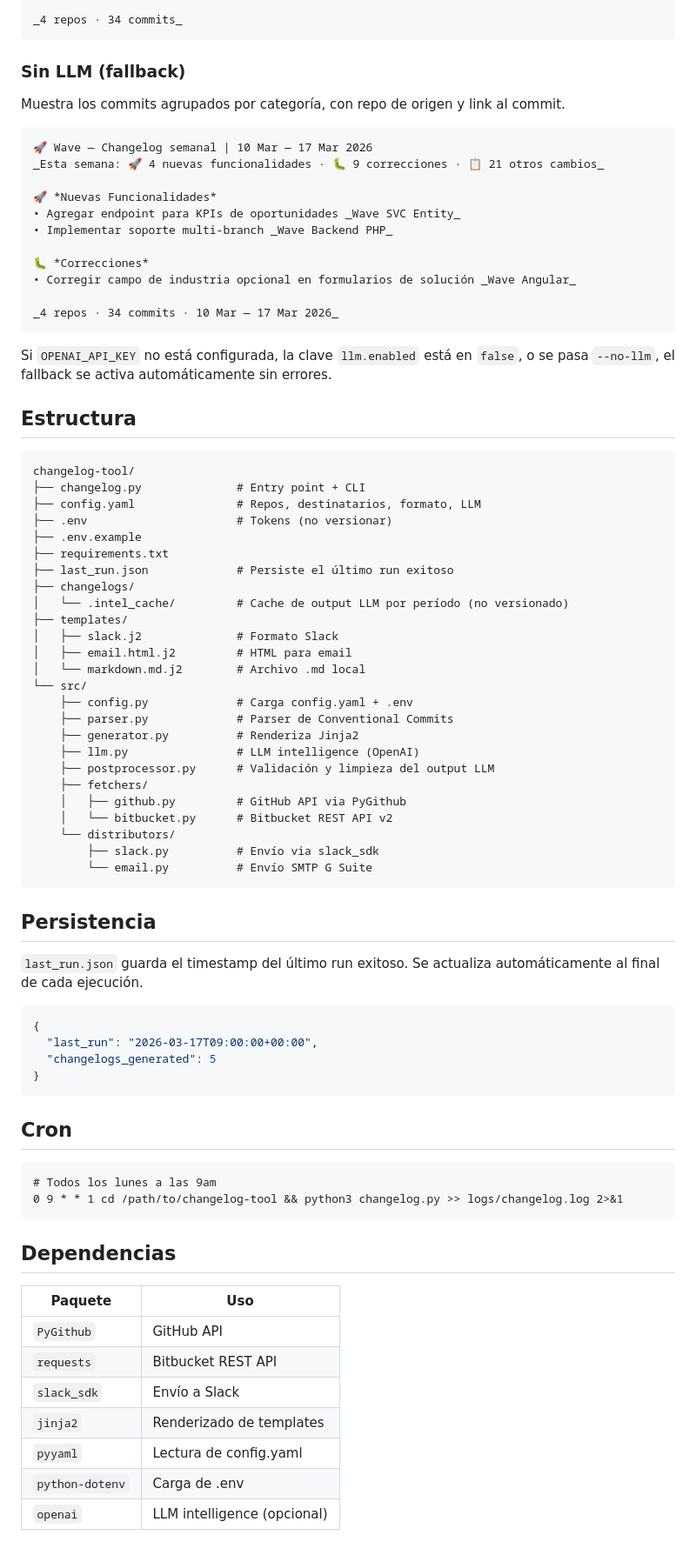
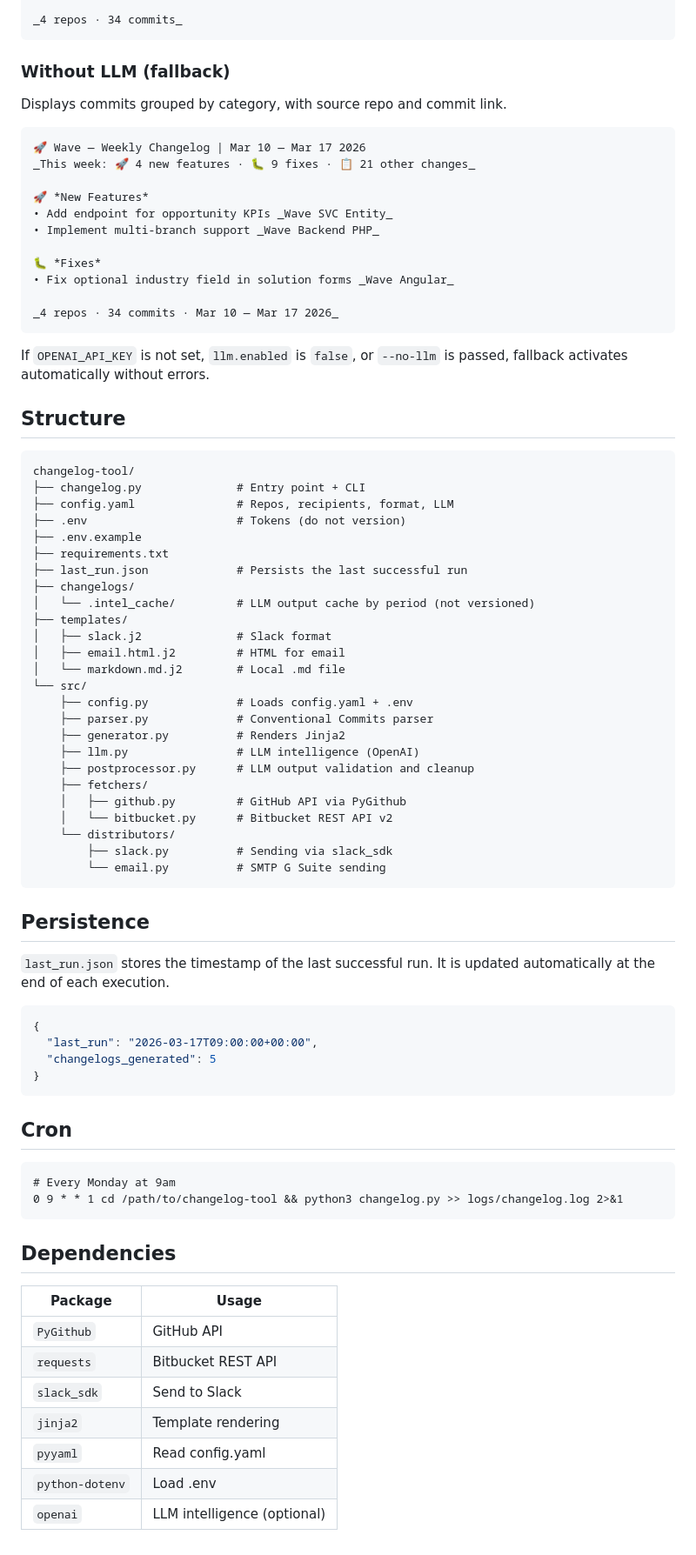
Before and after one commit to julianalvarez95/changelog-tool, a Markdown page: README.md, the part around one of its changes. Shown at 87% size. Drawn GitHub-style.

Commit message:
Translate README from Spanish to English

````diff
--- a/README.md
+++ b/README.md
@@ -158,59 +162,59 @@ Multi-branch support, payment fixes, and KPI improvements shipped this week.
 _4 repos · 34 commits_
 ```
 
-### Sin LLM (fallback)
+### Without LLM (fallback)
 
-Muestra los commits agrupados por categoría, con repo de origen y link al commit.
+Displays commits grouped by category, with source repo and commit link.
 
 ```
-🚀 Wave — Changelog semanal | 10 Mar — 17 Mar 2026
-_Esta semana: 🚀 4 nuevas funcionalidades · 🐛 9 correcciones · 📋 21 otros cambios_
+🚀 Wave — Weekly Changelog | Mar 10 — Mar 17 2026
+_This week: 🚀 4 new features · 🐛 9 fixes · 📋 21 other changes_
 
-🚀 *Nuevas Funcionalidades*
-• Agregar endpoint para KPIs de oportunidades _Wave SVC Entity_
-• Implementar soporte multi-branch _Wave Backend PHP_
+🚀 *New Features*
+• Add endpoint for opportunity KPIs _Wave SVC Entity_
+• Implement multi-branch support _Wave Backend PHP_
 
-🐛 *Correcciones*
-• Corregir campo de industria opcional en formularios de solución _Wave Angular_
+🐛 *Fixes*
+• Fix optional industry field in solution forms _Wave Angular_
 
-_4 repos · 34 commits · 10 Mar — 17 Mar 2026_
+_4 repos · 34 commits · Mar 10 — Mar 17 2026_
 ```
 
-Si `OPENAI_API_KEY` no está configurada, la clave `llm.enabled` está en `false`, o se pasa `--no-llm`, el fallback se activa automáticamente sin errores.
+If `OPENAI_API_KEY` is not set, `llm.enabled` is `false`, or `--no-llm` is passed, fallback activates automatically without errors.
 
-## Estructura
+## Structure
 
 ```
 changelog-tool/
 ├── changelog.py              # Entry point + CLI
-├── config.yaml               # Repos, destinatarios, formato, LLM
-├── .env                      # Tokens (no versionar)
+├── config.yaml               # Repos, recipients, format, LLM
+├── .env                      # Tokens (do not version)
 ├── .env.example
 ├── requirements.txt
-├── last_run.json             # Persiste el último run exitoso
+├── last_run.json             # Persists the last successful run
 ├── changelogs/
-│   └── .intel_cache/         # Cache de output LLM por período (no versionado)
+│   └── .intel_cache/         # LLM output cache by period (not versioned)
 ├── templates/
-│   ├── slack.j2              # Formato Slack
-│   ├── email.html.j2         # HTML para email
-│   └── markdown.md.j2        # Archivo .md local
+│   ├── slack.j2              # Slack format
+│   ├── email.html.j2         # HTML for email
+│   └── markdown.md.j2        # Local .md file
 └── src/
-    ├── config.py             # Carga config.yaml + .env
-    ├── parser.py             # Parser de Conventional Commits
-    ├── generator.py          # Renderiza Jinja2
+    ├── config.py             # Loads config.yaml + .env
+    ├── parser.py             # Conventional Commits parser
+    ├── generator.py          # Renders Jinja2
     ├── llm.py                # LLM intelligence (OpenAI)
-    ├── postprocessor.py      # Validación y limpieza del output LLM
+    ├── postprocessor.py      # LLM output validation and cleanup
     ├── fetchers/
     │   ├── github.py         # GitHub API via PyGithub
     │   └── bitbucket.py      # Bitbucket REST API v2
     └── distributors/
-        ├── slack.py          # Envío via slack_sdk
-        └── email.py          # Envío SMTP G Suite
+        ├── slack.py          # Sending via slack_sdk
+        └── email.py          # SMTP G Suite sending
 ```
 
-## Persistencia
+## Persistence
 
-`last_run.json` guarda el timestamp del último run exitoso. Se actualiza automáticamente al final de cada ejecución.
+`last_run.json` stores the timestamp of the last successful run. It is updated automatically at the end of each execution.
 
 ```json
 {
@@ -222,18 +226,18 @@ changelog-tool/
 ## Cron
 
 ```cron
-# Todos los lunes a las 9am
+# Every Monday at 9am
 0 9 * * 1 cd /path/to/changelog-tool && python3 changelog.py >> logs/changelog.log 2>&1
 ```
 
-## Dependencias
+## Dependencies
 
-| Paquete | Uso |
+| Package | Usage |
 |---|---|
 | `PyGithub` | GitHub API |
 | `requests` | Bitbucket REST API |
-| `slack_sdk` | Envío a Slack |
-| `jinja2` | Renderizado de templates |
-| `pyyaml` | Lectura de config.yaml |
-| `python-dotenv` | Carga de .env |
-| `openai` | LLM intelligence (opcional) |
+| `slack_sdk` | Send to Slack |
+| `jinja2` | Template rendering |
+| `pyyaml` | Read config.yaml |
+| `python-dotenv` | Load .env |
+| `openai` | LLM intelligence (optional) |
````
Also changed, not shown: other parts of README.md (+47 -43 lines).
